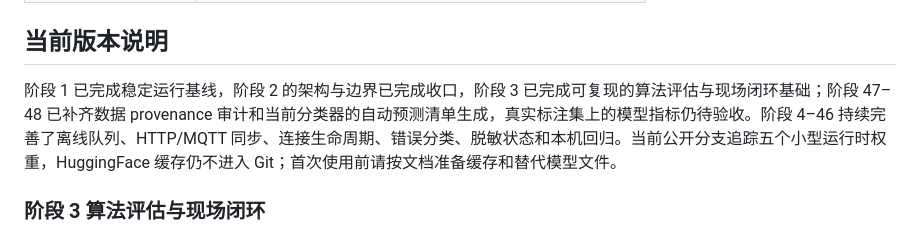
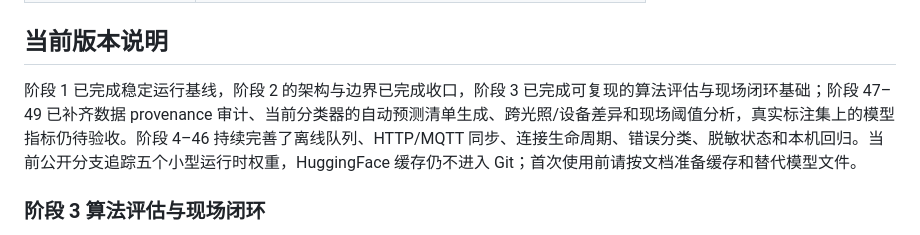
Before and after one commit to sun2006-xin/AgriVision, a Markdown page: README.md, the part around the change. Rendered like a GitHub page.

Commit message:
docs: align current phase summary

```diff
--- a/README.md
+++ b/README.md
@@ -223,7 +223,7 @@ AgriVision/
 
 ## 当前版本说明
 
-阶段 1 已完成稳定运行基线，阶段 2 的架构与边界已完成收口，阶段 3 已完成可复现的算法评估与现场闭环基础；阶段 47–48 已补齐数据 provenance 审计和当前分类器的自动预测清单生成，真实标注集上的模型指标仍待验收。阶段 4–46 持续完善了离线队列、HTTP/MQTT 同步、连接生命周期、错误分类、脱敏状态和本机回归。当前公开分支追踪五个小型运行时权重，HuggingFace 缓存仍不进入 Git；首次使用前请按文档准备缓存和替代模型文件。
+阶段 1 已完成稳定运行基线，阶段 2 的架构与边界已完成收口，阶段 3 已完成可复现的算法评估与现场闭环基础；阶段 47–49 已补齐数据 provenance 审计、当前分类器的自动预测清单生成、跨光照/设备差异和现场阈值分析，真实标注集上的模型指标仍待验收。阶段 4–46 持续完善了离线队列、HTTP/MQTT 同步、连接生命周期、错误分类、脱敏状态和本机回归。当前公开分支追踪五个小型运行时权重，HuggingFace 缓存仍不进入 Git；首次使用前请按文档准备缓存和替代模型文件。
 
 ### 阶段 3 算法评估与现场闭环
 
```
